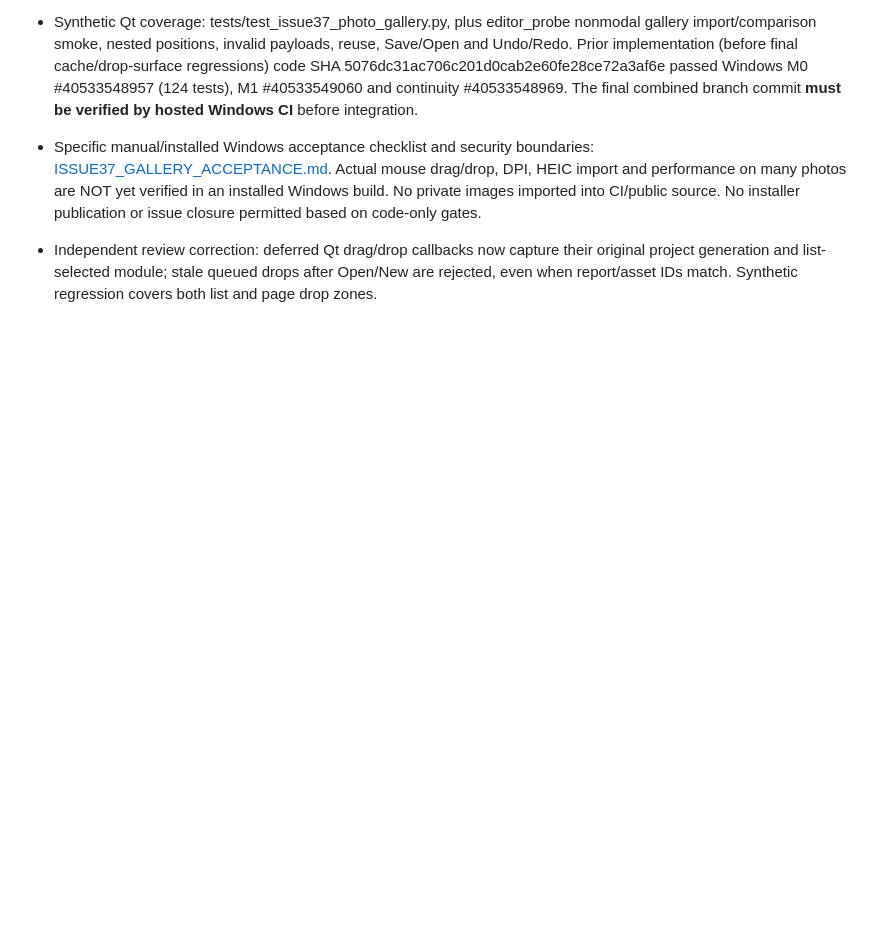
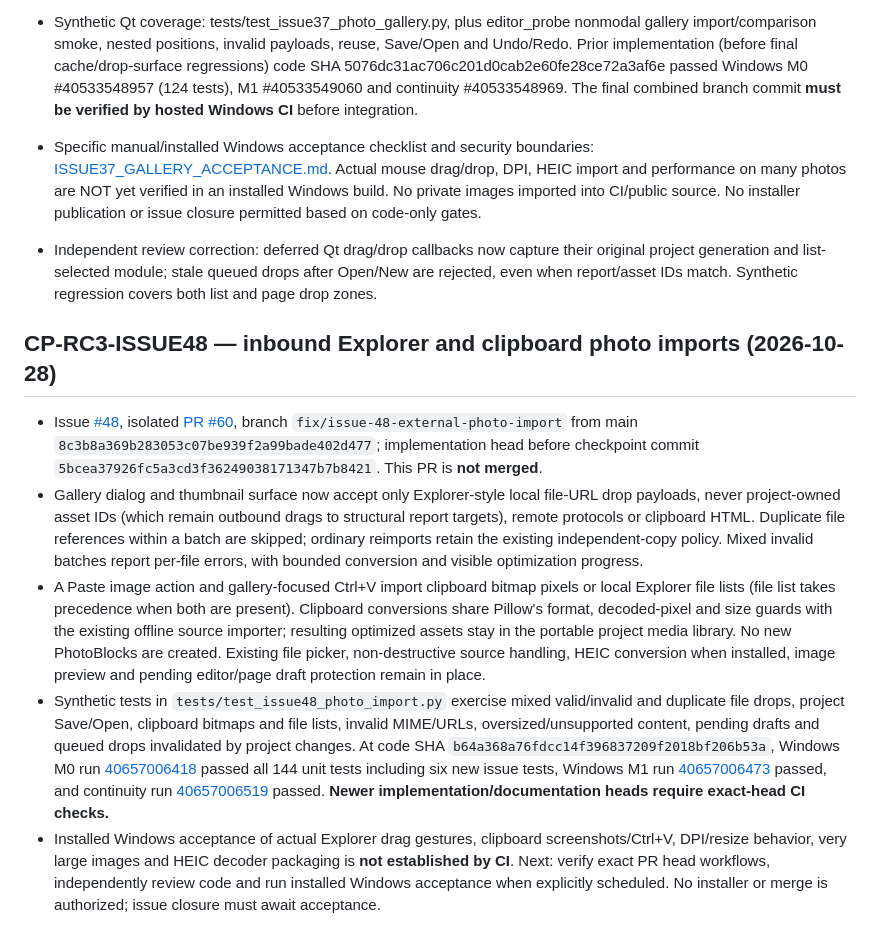
Before and after one commit to kandyman991/ReportMaker, a Markdown page: docs/CHECKPOINTS.md, the part around the change. GitHub-like rendering; blank space fills up the shorter version.

Commit message:
docs: checkpoint issue 48 scope, Windows CI and acceptance boundary

```diff
--- a/docs/CHECKPOINTS.md
+++ b/docs/CHECKPOINTS.md
@@ -275,3 +275,12 @@ Next reproducible action:
 - Specific manual/installed Windows acceptance checklist and security boundaries: [ISSUE37_GALLERY_ACCEPTANCE.md](docs/ISSUE37_GALLERY_ACCEPTANCE.md). Actual mouse drag/drop, DPI, HEIC import and performance on many photos are NOT yet verified in an installed Windows build. No private images imported into CI/public source. No installer publication or issue closure permitted based on code-only gates.
 
 - Independent review correction: deferred Qt drag/drop callbacks now capture their original project generation and list-selected module; stale queued drops after Open/New are rejected, even when report/asset IDs match. Synthetic regression covers both list and page drop zones.
+
+
+## CP-RC3-ISSUE48 — inbound Explorer and clipboard photo imports (2026-10-28)
+
+- Issue [#48](https://github.com/kandyman991/ReportMaker/issues/48), isolated [PR #60](https://github.com/kandyman991/ReportMaker/pull/60), branch `fix/issue-48-external-photo-import` from main `8c3b8a369b283053c07be939f2a99bade402d477`; implementation head before checkpoint commit `5bcea37926fc5a3cd3f36249038171347b7b8421`. This PR is **not merged**.
+- Gallery dialog and thumbnail surface now accept only Explorer-style local file-URL drop payloads, never project-owned asset IDs (which remain outbound drags to structural report targets), remote protocols or clipboard HTML. Duplicate file references within a batch are skipped; ordinary reimports retain the existing independent-copy policy. Mixed invalid batches report per-file errors, with bounded conversion and visible optimization progress.
+- A Paste image action and gallery-focused Ctrl+V import clipboard bitmap pixels or local Explorer file lists (file list takes precedence when both are present). Clipboard conversions share Pillow's format, decoded-pixel and size guards with the existing offline source importer; resulting optimized assets stay in the portable project media library. No new PhotoBlocks are created. Existing file picker, non-destructive source handling, HEIC conversion when installed, image preview and pending editor/page draft protection remain in place.
+- Synthetic tests in `tests/test_issue48_photo_import.py` exercise mixed valid/invalid and duplicate file drops, project Save/Open, clipboard bitmaps and file lists, invalid MIME/URLs, oversized/unsupported content, pending drafts and queued drops invalidated by project changes. At code SHA `b64a368a76fdcc14f396837209f2018bf206b53a`, Windows M0 run [40657006418](https://github.com/kandyman991/ReportMaker/actions/runs/40657006418) passed all 144 unit tests including six new issue tests, Windows M1 run [40657006473](https://github.com/kandyman991/ReportMaker/actions/runs/40657006473) passed, and continuity run [40657006519](https://github.com/kandyman991/ReportMaker/actions/runs/40657006519) passed. **Newer implementation/documentation heads require exact-head CI checks.**
+- Installed Windows acceptance of actual Explorer drag gestures, clipboard screenshots/Ctrl+V, DPI/resize behavior, very large images and HEIC decoder packaging is **not established by CI**. Next: verify exact PR head workflows, independently review code and run installed Windows acceptance when explicitly scheduled. No installer or merge is authorized; issue closure must await acceptance.
```
